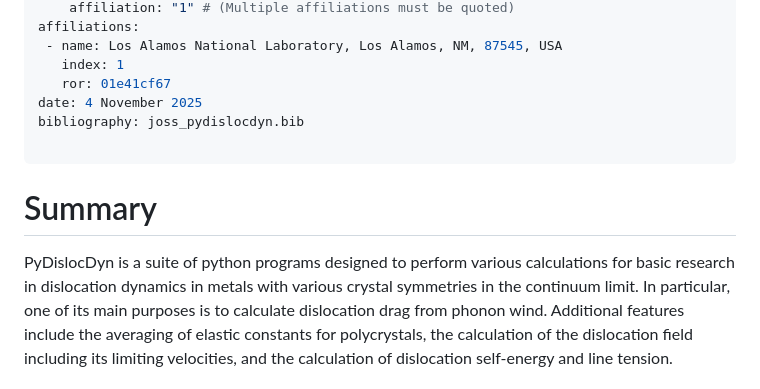
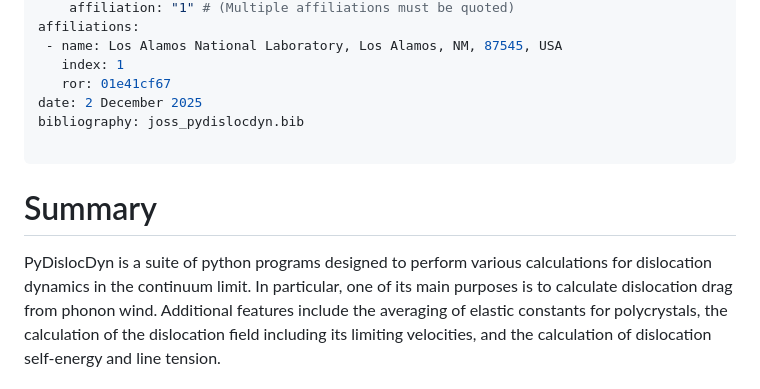
Before and after one commit to dblaschke-LANL/PyDislocDyn, a Markdown page: paper.md, the part around the change. GitHub-like rendering.

Commit message:
joss paper: shortened first sentence

```diff
--- a/paper.md
+++ b/paper.md
@@ -17,7 +17,7 @@ affiliations:
  - name: Los Alamos National Laboratory, Los Alamos, NM, 87545, USA
    index: 1
    ror: 01e41cf67
-date: 4 November 2025
+date: 2 December 2025
 bibliography: joss_pydislocdyn.bib
 
 ---
@@ -25,7 +25,7 @@ bibliography: joss_pydislocdyn.bib
 
 
 # Summary
-PyDislocDyn is a suite of python programs designed to perform various calculations for basic research in dislocation dynamics in metals with various crystal symmetries in the continuum limit.
+PyDislocDyn is a suite of python programs designed to perform various calculations for dislocation dynamics in the continuum limit.
 In particular, one of its main purposes is to calculate dislocation drag from phonon wind.
 Additional features include the averaging of elastic constants for polycrystals, the calculation of the dislocation field including its limiting velocities, and the calculation of dislocation self-energy and line tension.
 
```
